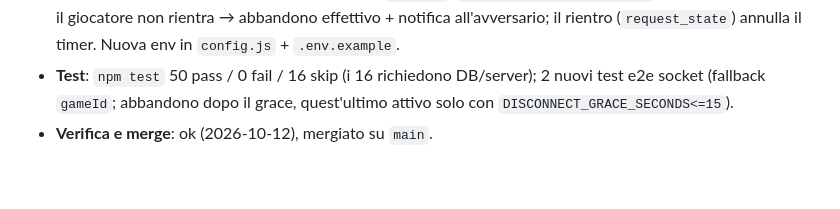
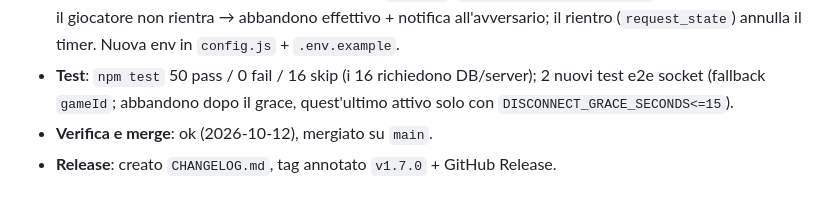
Before and after one commit to Maxster81/paroleMutanti, a Markdown page: .memory-bank/progress.md, the part around the change. Rendered like a GitHub page.

Commit message:
docs: aggiungi CHANGELOG e nota di release v1.7.0

```diff
--- a/.memory-bank/progress.md
+++ b/.memory-bank/progress.md
@@ -274,3 +274,4 @@ Il gioco è **giocabile end-to-end** e **live in produzione**:
 - **Test**: `npm test` 50 pass / 0 fail / 16 skip (i 16 richiedono DB/server); 2 nuovi test e2e socket
   (fallback `gameId`; abbandono dopo il grace, quest'ultimo attivo solo con `DISCONNECT_GRACE_SECONDS<=15`).
 - **Verifica e merge**: ok (2026-10-12), mergiato su `main`.
+- **Release**: creato `CHANGELOG.md`, tag annotato `v1.7.0` + GitHub Release.
```
Also changed, not shown: CHANGELOG.md (added, +39 -0 lines).
